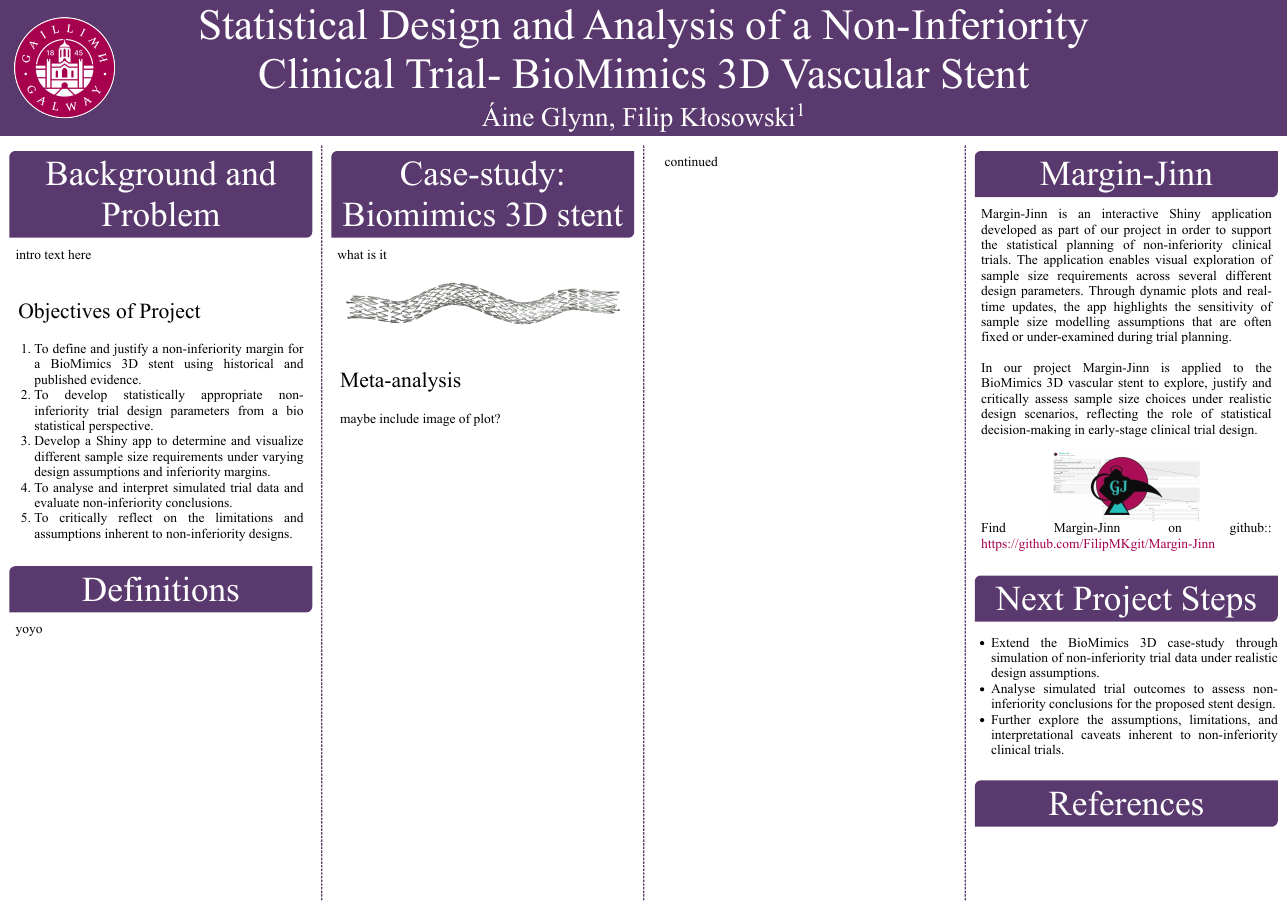
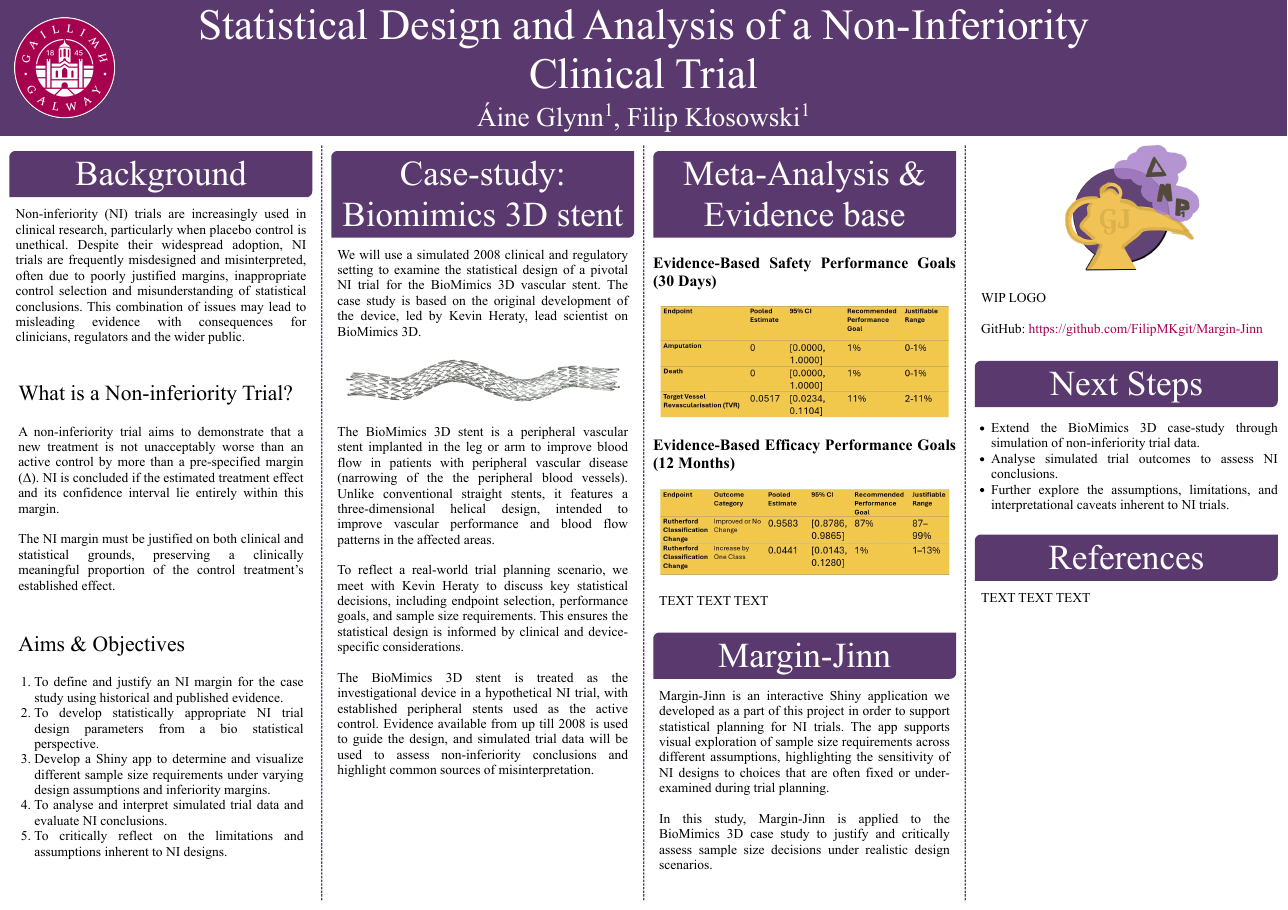
Before and after one commit to FilipMKgit/MDX_Project_Poster, an R Markdown document (MSc_poster_Filip_Aine-.Rmd): the whole page. The pictures show the output file MSc_poster_Filip_Aine-.pdf that the author committed with the source.

Commit message:
bunch of work done on the poster

````diff
--- a/MSc_poster_Filip_Aine-.Rmd
+++ b/MSc_poster_Filip_Aine-.Rmd
@@ -1,7 +1,8 @@
 ---
-title: Statistical Design and Analysis of a Non-Inferiority Clinical Trial- BioMimics 3D Vascular Stent
+title: Statistical Design and Analysis of a Non-Inferiority Clinical Trial
 author:
   - name: Áine Glynn
+    affil: 1
   - name: Filip Kłosowski
     affil: 1
 affiliation:
@@ -92,76 +96,74 @@
 ```
 
 
-# Background and Problem
+# Background
 
-intro text here
+Non-inferiority (NI) trials are increasingly used in clinical research, particularly when placebo control is unethical. Despite their widespread adoption, NI trials are frequently misdesigned and misinterpreted, often due to poorly justified margins, inappropriate control selection and misunderstanding of statistical conclusions. This combination of issues may lead to misleading evidence with consequences for clinicians, regulators and the wider public.
 
+## What is a Non-inferiority Trial?
+A non-inferiority trial aims to demonstrate that a new treatment is not unacceptably worse than an active control by more than a pre-specified margin (Δ). NI is concluded if the estimated treatment effect and its confidence interval lie entirely within this margin.
 
+The NI margin must be justified on both clinical and statistical grounds, preserving a clinically meaningful proportion of the control treatment’s established effect.
 
-
-## Objectives of Project
-
-1. To define and justify a non-inferiority margin for a BioMimics 3D stent using historical and published evidence.
-2. To develop statistically appropriate non-inferiority trial design parameters from a bio statistical perspective.
+## Aims & Objectives
+1. To define and justify an NI margin for the case study using historical and published evidence.
+2. To develop statistically appropriate NI trial design parameters from a bio statistical perspective.
 3. Develop a Shiny app to determine and visualize different sample size requirements under varying design assumptions and inferiority margins.
-4. To analyse and interpret simulated trial data and evaluate non-inferiority conclusions.
-6. To critically reflect on the limitations and assumptions inherent to non-inferiority designs.
-
-
-# Definitions
-
-yoyo
-
+4. To analyse and interpret simulated trial data and evaluate NI conclusions.
+5. To critically reflect on the limitations and assumptions inherent to NI designs.
 
 
 
 <!-- You can change where you put these breaks, and the "column_numbers: 4" argument in the YAMLS header to change the layout of the poster, with care! -->
-
-####
 <!-- This #### above causes the columns to break -->
 <!-- this might be a very long section, so maybe full column is needed? -->
 
 # Case-study: Biomimics 3D stent
 
-what is it
-
-
+We will use a simulated 2008 clinical and regulatory setting to examine the statistical design of a pivotal NI trial for the BioMimics 3D vascular stent. The case study is based on the original development of the device, led by Kevin Heraty, lead scientist on BioMimics 3D.
 
 <img src="bm3d_horizontal.png" class="stent_banner">
 
+The BioMimics 3D stent is a peripheral vascular stent implanted in the leg or arm to improve blood flow in patients with peripheral vascular disease (narrowing of the the peripheral blood vessels). Unlike conventional straight stents, it features a three-dimensional helical design, intended to improve vascular performance and blood flow patterns in the affected areas.
 
+To reflect a real-world trial planning scenario, we meet with Kevin Heraty to discuss key statistical decisions, including endpoint selection, performance goals, and sample size requirements. This ensures the statistical design is informed by clinical and device-specific considerations.
 
-## Meta-analysis
-
-maybe include image of plot?
+The BioMimics 3D stent is treated as the investigational device in a hypothetical NI trial, with established peripheral stents used as the active control. Evidence available from up till 2008 is used to guide the design, and simulated trial data will be used to assess non-inferiority conclusions and highlight common sources of misinterpretation.
 
 
 ####
+# Meta-Analysis & Evidence base
 
-continued
+<h3>Evidence-Based Safety Performance Goals (30 Days)</h3>
+
+<img src="table1.jpg"
+  style="width:100%;">
+
+<h3>Evidence-Based Efficacy Performance Goals (12 Months)</h3>
+
+<img src="table2.jpg"
+  style="width:100%;">
+
+TEXT TEXT  TEXT
 
 
+# Margin-Jinn
+Margin-Jinn is an interactive Shiny application we developed as a part of this project in order to support statistical planning for NI trials. The app supports visual exploration of sample size requirements across different assumptions, highlighting the sensitivity of NI designs to choices that are often fixed or under-examined during trial planning.
 
-####
-# Margin-Jinn
+In this study, Margin-Jinn is applied to the BioMimics 3D case study to justify and critically assess sample size decisions under realistic design scenarios.
 
-Margin-Jinn is an interactive Shiny application developed as part of our project in order to support the statistical planning of non-inferiority clinical trials. The application enables visual exploration of sample size requirements across several different design parameters. Through dynamic plots and real-time updates, the app highlights the sensitivity of sample size modelling assumptions that are often fixed or under-examined during trial planning.
+<img src="margin-jinn_logo_2.png" class="margin-jinn-logo"> WIP LOGO
 
-In our project Margin-Jinn is applied to the BioMimics 3D vascular stent to explore, justify and critically assess sample size choices under realistic design scenarios, reflecting the role of statistical decision-making in early-stage clinical trial design.
-
-<!-- Temporary logo, will change soon -->
-
-<img src="margin-jinn.jpg" class="margin-jinn-logo">
-Find Margin-Jinn on github::
+GitHub:
 https://github.com/FilipMKgit/Margin-Jinn
 
+# Next Steps
 
-# Next Project Steps
-
-- Extend the BioMimics 3D case-study through simulation of non-inferiority trial data under realistic design assumptions.
-- Analyse simulated trial outcomes to assess non-inferiority conclusions for the proposed stent design.
-- Further explore the assumptions, limitations, and interpretational caveats inherent to non-inferiority clinical trials.
-
+- Extend the BioMimics 3D case-study through simulation of non-inferiority trial data.
+- Analyse simulated trial outcomes to assess NI conclusions.
+- Further explore the assumptions, limitations, and interpretational caveats inherent to NI trials.
 
 
 # References
+
+TEXT TEXT TEXT
````
Also changed, not shown: MSc_poster_Filip_Aine-.knit.pdf (added), MSc_poster_Filip_Aine-.pdf, margin-jinn_logo_2.png, metaanalysisplot.png (added), table1.JPG (added), table2.JPG (added), MSc_poster_Filip_Aine-.Rmd (3 more changed lines), 1 other file.
